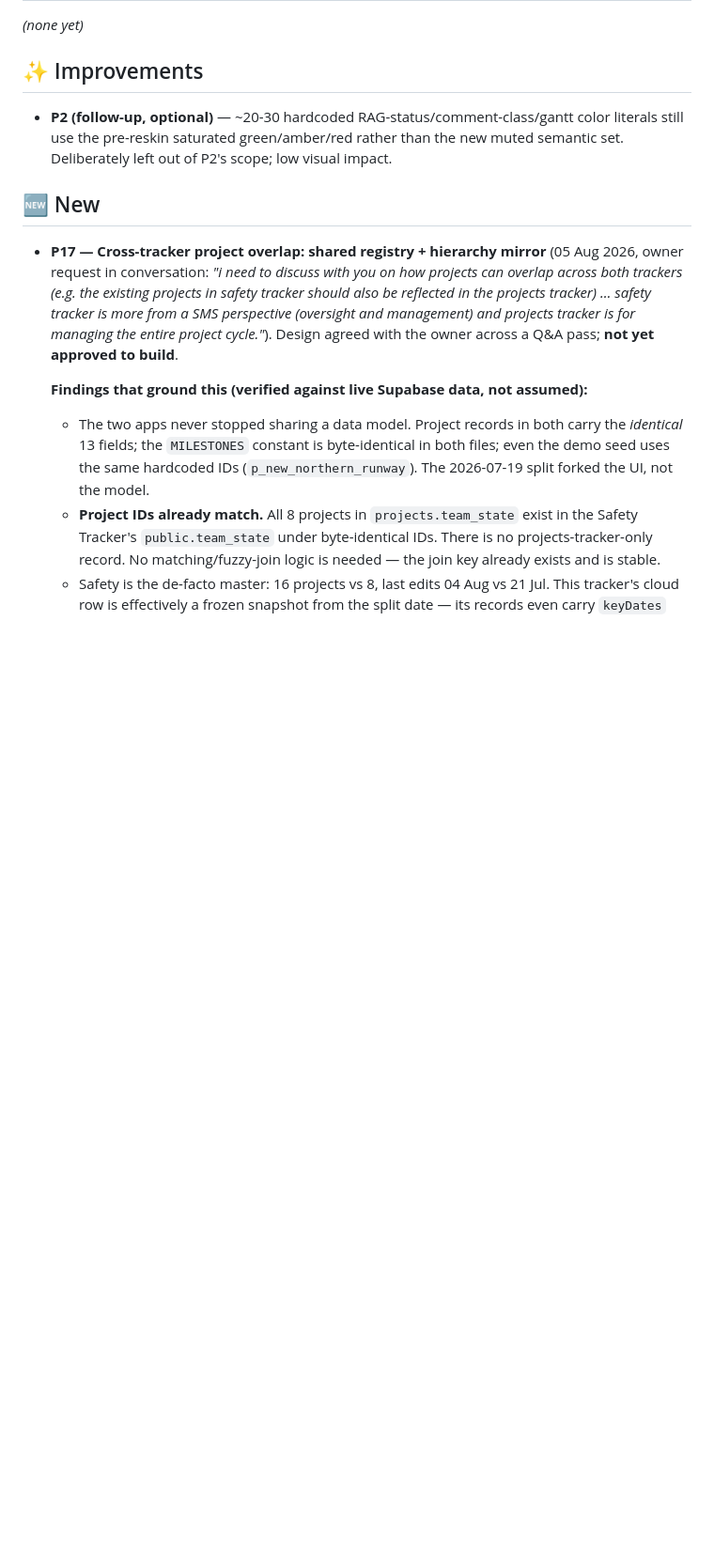
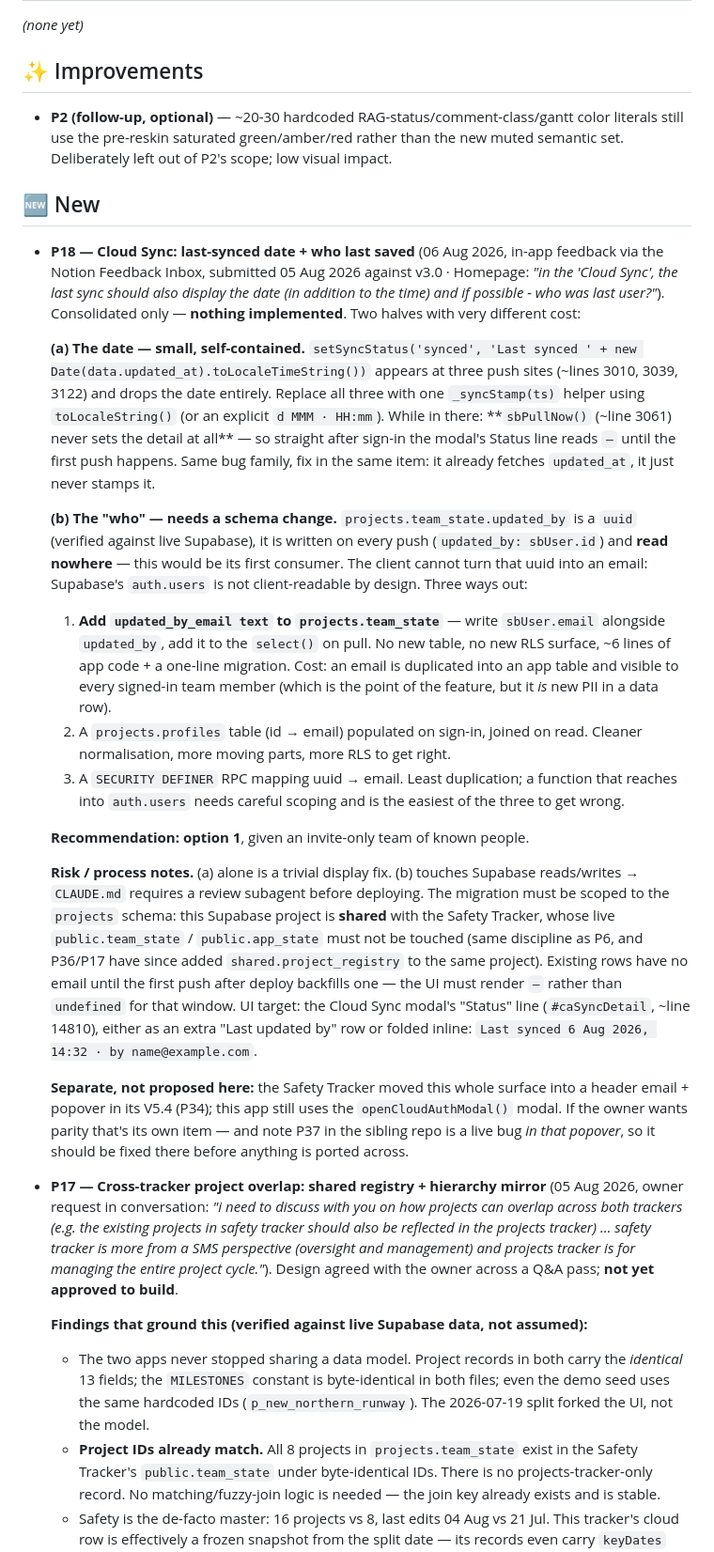
Before and after one commit to idean92/aimo-projects-tracker, a Markdown page: PENDING_CHANGES.md, the part around one of its changes. Shown at 94% size. Rendered like a GitHub page; blank space fills up the shorter version.

Commit message:
Triage P18 from the Notion Feedback Inbox + correct three stale docs
P18 (pending approval): the Cloud Sync "Last synced" line shows a time but no
date, and there is no indication of who last saved. Two halves:
  (a) date - three push sites use toLocaleTimeString(); sbPullNow() never sets
      the detail at all, so the modal reads "-" until the first push.
  (b) who - team_state.updated_by is a uuid, written on every push and read
      nowhere; auth.users is not client-readable, so this needs a schema change.
      Three options laid out; recommending an updated_by_email column.
No app code touched - awaiting explicit approval per CLAUDE.md.

Stale-doc corrections found while verifying, all doc-only:
- PENDING_CHANGES.md listed P14 (v3.0) and P15 (v2.1) as awaiting "ship it";
  both went live with the v3.1/v3.2 deploy and the sign-in gate is present in
  the deployed public/index.html.
- CHANGELOG.md's v4.2 entry said "Still not deployed", contradicted by the
  deploy commit and by the two files being byte-identical.
- CLAUDE.md said data was browser-only and that no code talks to Supabase -
  false since v2.0/P7.

Co-Authored-By: Claude Opus 5 <noreply@anthropic.com>
Claude-Session: https://claude.ai/code/session_01RLeVfPdfoHStcR2DUhhhx7

```diff
--- a/PENDING_CHANGES.md
+++ b/PENDING_CHANGES.md
@@ -32,6 +33,55 @@ _(none yet)_
   new muted semantic set. Deliberately left out of P2's scope; low visual impact.
 
 ## 🆕 New
+- **P18 — Cloud Sync: last-synced date + who last saved** (06 Aug 2026, in-app
+  feedback via the Notion Feedback Inbox, submitted 05 Aug 2026 against v3.0 ·
+  Homepage: *"in the 'Cloud Sync', the last sync should also display the date (in
+  addition to the time) and if possible - who was last user?"*). Consolidated only —
+  **nothing implemented**. Two halves with very different cost:
+
+  **(a) The date — small, self-contained.** `setSyncStatus('synced', 'Last synced ' +
+  new Date(data.updated_at).toLocaleTimeString())` appears at three push sites
+  (~lines 3010, 3039, 3122) and drops the date entirely. Replace all three with one
+  `_syncStamp(ts)` helper using `toLocaleString()` (or an explicit
+  `d MMM · HH:mm`). While in there: **`sbPullNow()` (~line 3061) never sets the detail
+  at all** — so straight after sign-in the modal's Status line reads `—` until the
+  first push happens. Same bug family, fix in the same item: it already fetches
+  `updated_at`, it just never stamps it.
+
+  **(b) The "who" — needs a schema change.** `projects.team_state.updated_by` is a
+  `uuid` (verified against live Supabase), it is written on every push
+  (`updated_by: sbUser.id`) and **read nowhere** — this would be its first consumer.
+  The client cannot turn that uuid into an email: Supabase's `auth.users` is not
+  client-readable by design. Three ways out:
+  1. **Add `updated_by_email text` to `projects.team_state`** — write `sbUser.email`
+     alongside `updated_by`, add it to the `select()` on pull. No new table, no new
+     RLS surface, ~6 lines of app code + a one-line migration. Cost: an email is
+     duplicated into an app table and visible to every signed-in team member (which
+     is the point of the feature, but it *is* new PII in a data row).
+  2. A `projects.profiles` table (id → email) populated on sign-in, joined on read.
+     Cleaner normalisation, more moving parts, more RLS to get right.
+  3. A `SECURITY DEFINER` RPC mapping uuid → email. Least duplication; a function
+     that reaches into `auth.users` needs careful scoping and is the easiest of the
+     three to get wrong.
+
+  **Recommendation: option 1**, given an invite-only team of known people.
+
+  **Risk / process notes.** (a) alone is a trivial display fix. (b) touches Supabase
+  reads/writes → `CLAUDE.md` requires a review subagent before deploying. The
+  migration must be scoped to the `projects` schema: this Supabase project is
+  **shared** with the Safety Tracker, whose live `public.team_state` /
+  `public.app_state` must not be touched (same discipline as P6, and P36/P17 have
+  since added `shared.project_registry` to the same project). Existing rows have no
+  email until the first push after deploy backfills one — the UI must render `—`
+  rather than `undefined` for that window. UI target: the Cloud Sync modal's
+  "Status" line (`#caSyncDetail`, ~line 14810), either as an extra "Last updated by"
+  row or folded inline: `Last synced 6 Aug 2026, 14:32 · by name@example.com`.
+
+  **Separate, not proposed here:** the Safety Tracker moved this whole surface into a
+  header email + popover in its V5.4 (P34); this app still uses the
+  `openCloudAuthModal()` modal. If the owner wants parity that's its own item — and
+  note P37 in the sibling repo is a live bug *in that popover*, so it should be fixed
+  there before anything is ported across.
 - **P17 — Cross-tracker project overlap: shared registry + hierarchy mirror**
   (05 Aug 2026, owner request in conversation: *"i need to discuss with you on
   how projects can overlap across both trackers (e.g. the existing projects in
```
Also changed, not shown: other parts of PENDING_CHANGES.md (+3 -2 lines), CHANGELOG.md (+4 -1 lines), CLAUDE.md (+9 -6 lines).
